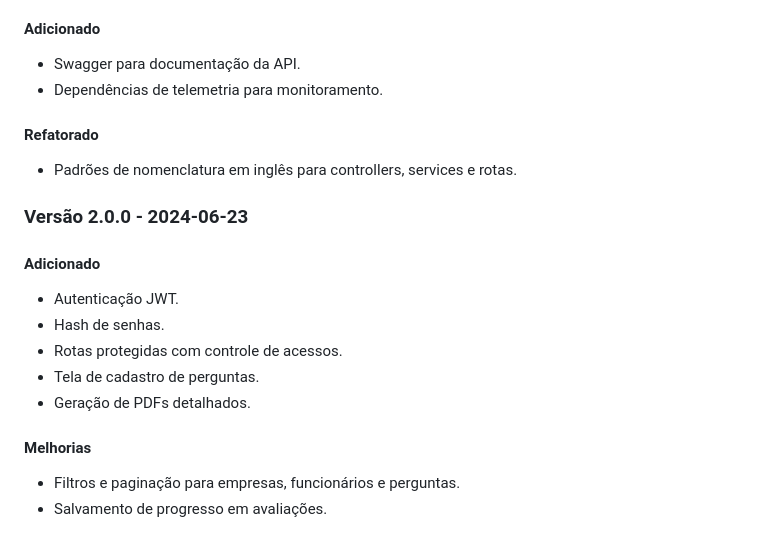
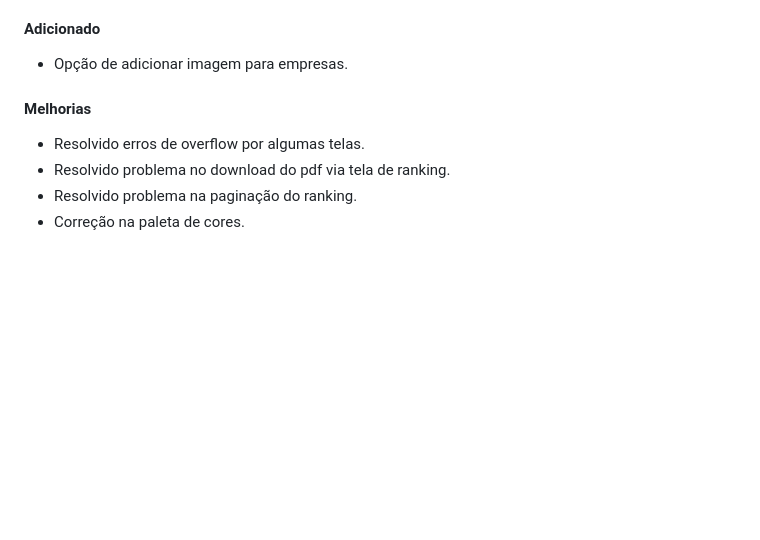
Before and after one commit to Lucas-Dreveck/Grupo5_ProjetoIntegrador_mobile, a Markdown page: README.md, the part around one of its changes. Drawn GitHub-style; blank space fills up the shorter version.

Commit message:
Update README.md to V1.1.0

```diff
--- a/README.md
+++ b/README.md
@@ -129,25 +129,12 @@ flutter build ios
 
 #### Adicionado
 
-- Swagger para documentação da API.
-- Dependências de telemetria para monitoramento.
-
-#### Refatorado
-
-- Padrões de nomenclatura em inglês para controllers, services e rotas.
-
-### Versão 2.0.0 - 2024-06-23
-
-#### Adicionado
-
-- Autenticação JWT.
-- Hash de senhas.
-- Rotas protegidas com controle de acessos.
-- Tela de cadastro de perguntas.
-- Geração de PDFs detalhados.
+- Opção de adicionar imagem para empresas.
 
 #### Melhorias
 
-- Filtros e paginação para empresas, funcionários e perguntas.
-- Salvamento de progresso em avaliações.
+- Resolvido erros de overflow por algumas telas.
+- Resolvido problema no download do pdf via tela de ranking.
+- Resolvido problema na paginação do ranking.
+- Correção na paleta de cores.
 
```
Also changed, not shown: other parts of README.md (+2 -2 lines).
